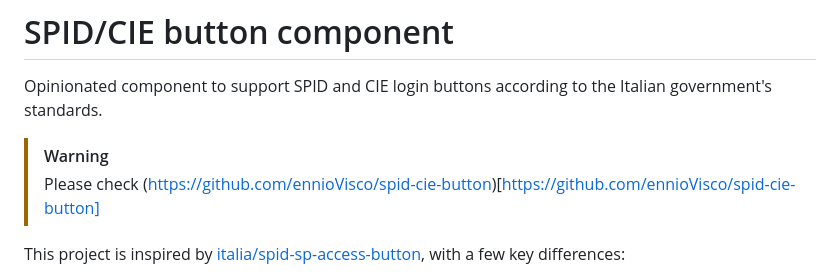
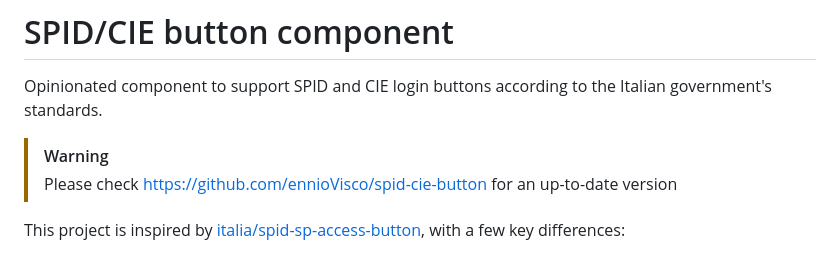
Before and after one commit to fyblo/spid-cie-button, a Markdown page: README.md, the part around the change. GitHub-like rendering.

Commit message:
chore: README.md fix
Updated warning message for repository link.

```diff
--- a/README.md
+++ b/README.md
@@ -3,7 +3,7 @@
 Opinionated component to support SPID and CIE login buttons according to the Italian government's standards.
 
 > [!WARNING]
-> Please check (https://github.com/ennioVisco/spid-cie-button)[https://github.com/ennioVisco/spid-cie-button]
+> Please check https://github.com/ennioVisco/spid-cie-button for an up-to-date version
 
 This project is inspired by [italia/spid-sp-access-button](https://github.com/italia/spid-sp-access-button), with a few key differences:
 
```
